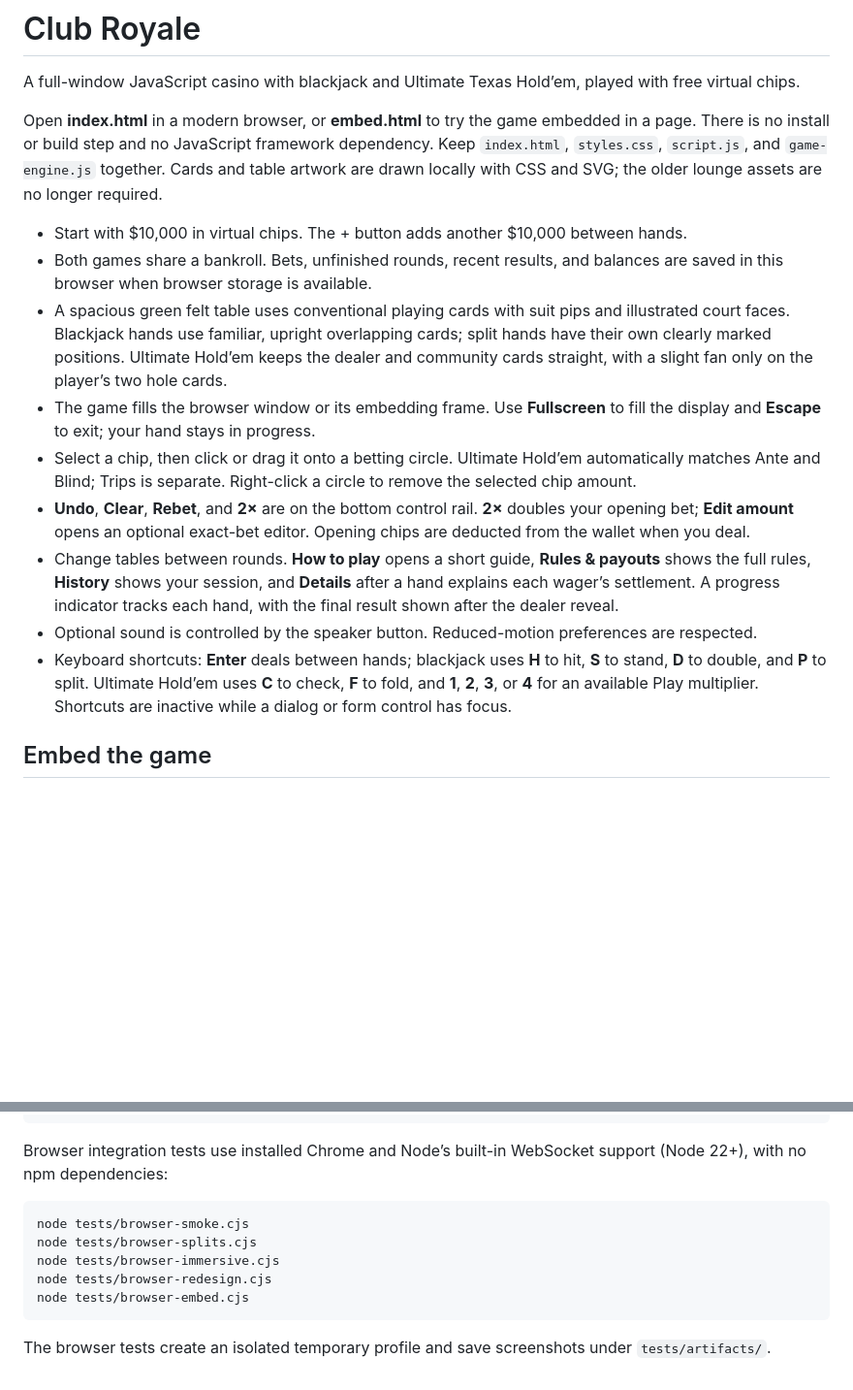
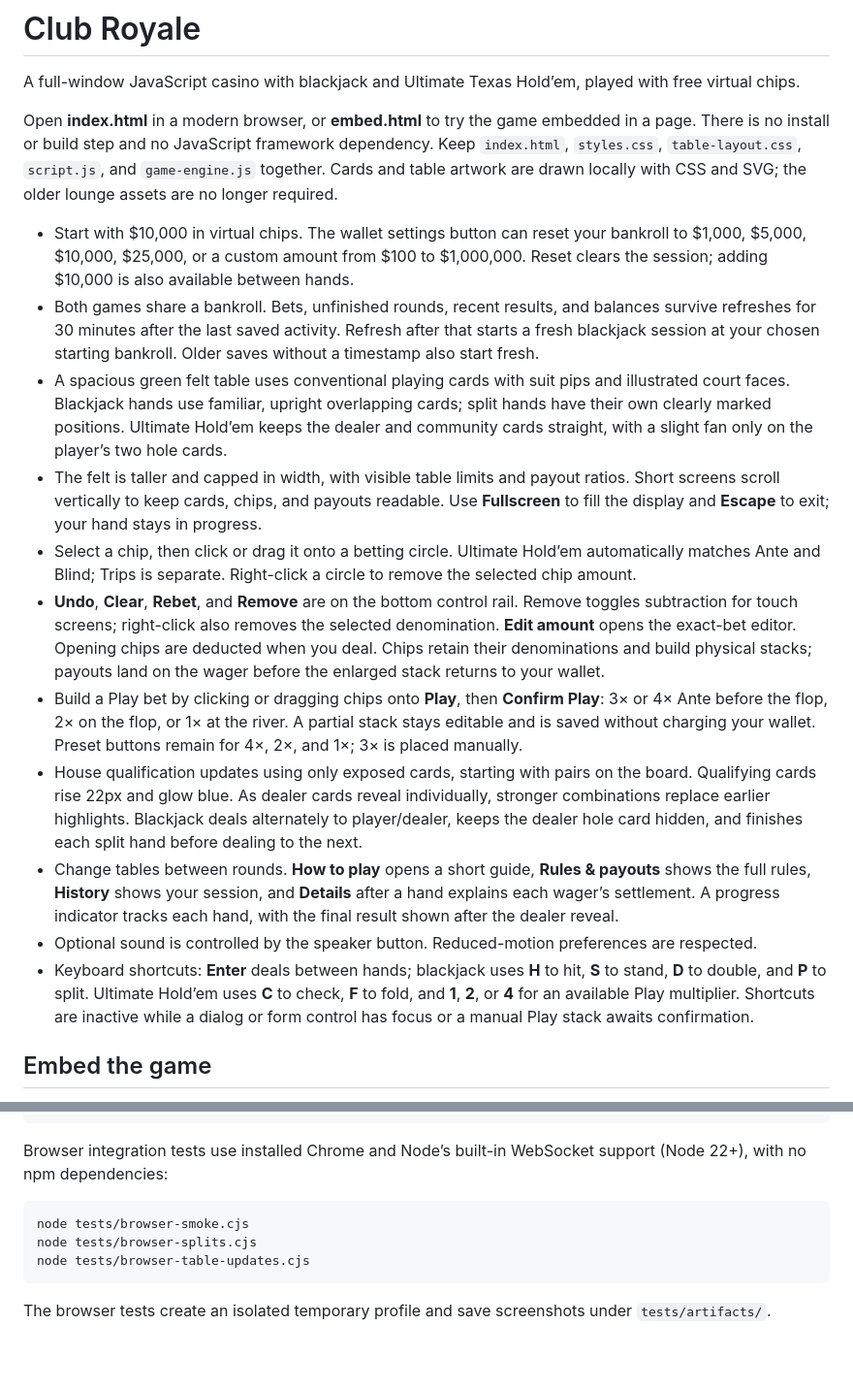
Before and after one commit to friedlobsterskins/Blackjack, a Markdown page: README.md, 2 parts joined by grey strips. Shown at 97% size. Rendered like a GitHub page; blank space fills up the shorter version.

````diff
--- a/README.md
+++ b/README.md
@@ -2,17 +2,19 @@
 
 A full-window JavaScript casino with blackjack and Ultimate Texas Hold’em, played with free virtual chips.
 
-Open **index.html** in a modern browser, or **embed.html** to try the game embedded in a page. There is no install or build step and no JavaScript framework dependency. Keep `index.html`, `styles.css`, `script.js`, and `game-engine.js` together. Cards and table artwork are drawn locally with CSS and SVG; the older lounge assets are no longer required.
+Open **index.html** in a modern browser, or **embed.html** to try the game embedded in a page. There is no install or build step and no JavaScript framework dependency. Keep `index.html`, `styles.css`, `table-layout.css`, `script.js`, and `game-engine.js` together. Cards and table artwork are drawn locally with CSS and SVG; the older lounge assets are no longer required.
 
-- Start with $10,000 in virtual chips. The + button adds another $10,000 between hands.
-- Both games share a bankroll. Bets, unfinished rounds, recent results, and balances are saved in this browser when browser storage is available.
+- Start with $10,000 in virtual chips. The wallet settings button can reset your bankroll to $1,000, $5,000, $10,000, $25,000, or a custom amount from $100 to $1,000,000. Reset clears the session; adding $10,000 is also available between hands.
+- Both games share a bankroll. Bets, unfinished rounds, recent results, and balances survive refreshes for 30 minutes after the last saved activity. Refresh after that starts a fresh blackjack session at your chosen starting bankroll. Older saves without a timestamp also start fresh.
 - A spacious green felt table uses conventional playing cards with suit pips and illustrated court faces. Blackjack hands use familiar, upright overlapping cards; split hands have their own clearly marked positions. Ultimate Hold’em keeps the dealer and community cards straight, with a slight fan only on the player’s two hole cards.
-- The game fills the browser window or its embedding frame. Use **Fullscreen** to fill the display and **Escape** to exit; your hand stays in progress.
+- The felt is taller and capped in width, with visible table limits and payout ratios. Short screens scroll vertically to keep cards, chips, and payouts readable. Use **Fullscreen** to fill the display and **Escape** to exit; your hand stays in progress.
 - Select a chip, then click or drag it onto a betting circle. Ultimate Hold’em automatically matches Ante and Blind; Trips is separate. Right-click a circle to remove the selected chip amount.
-- **Undo**, **Clear**, **Rebet**, and **2×** are on the bottom control rail. **2×** doubles your opening bet; **Edit amount** opens an optional exact-bet editor. Opening chips are deducted from the wallet when you deal.
+- **Undo**, **Clear**, **Rebet**, and **Remove** are on the bottom control rail. Remove toggles subtraction for touch screens; right-click also removes the selected denomination. **Edit amount** opens the exact-bet editor. Opening chips are deducted when you deal. Chips retain their denominations and build physical stacks; payouts land on the wager before the enlarged stack returns to your wallet.
+- Build a Play bet by clicking or dragging chips onto **Play**, then **Confirm Play**: 3× or 4× Ante before the flop, 2× on the flop, or 1× at the river. A partial stack stays editable and is saved without charging your wallet. Preset buttons remain for 4×, 2×, and 1×; 3× is placed manually.
+- House qualification updates using only exposed cards, starting with pairs on the board. Qualifying cards rise 22px and glow blue. As dealer cards reveal individually, stronger combinations replace earlier highlights. Blackjack deals alternately to player/dealer, keeps the dealer hole card hidden, and finishes each split hand before dealing to the next.
 - Change tables between rounds. **How to play** opens a short guide, **Rules & payouts** shows the full rules, **History** shows your session, and **Details** after a hand explains each wager’s settlement. A progress indicator tracks each hand, with the final result shown after the dealer reveal.
 - Optional sound is controlled by the speaker button. Reduced-motion preferences are respected.
-- Keyboard shortcuts: **Enter** deals between hands; blackjack uses **H** to hit, **S** to stand, **D** to double, and **P** to split. Ultimate Hold’em uses **C** to check, **F** to fold, and **1**, **2**, **3**, or **4** for an available Play multiplier. Shortcuts are inactive while a dialog or form control has focus.
+- Keyboard shortcuts: **Enter** deals between hands; blackjack uses **H** to hit, **S** to stand, **D** to double, and **P** to split. Ultimate Hold’em uses **C** to check, **F** to fold, and **1**, **2**, or **4** for an available Play multiplier. Shortcuts are inactive while a dialog or form control has focus or a manual Play stack awaits confirmation.
 
 ## Embed the game
 
@@ -51,9 +53,7 @@ Browser integration tests use installed Chrome and Node’s built-in WebSocket s
 ```sh
 node tests/browser-smoke.cjs
 node tests/browser-splits.cjs
-node tests/browser-immersive.cjs
-node tests/browser-redesign.cjs
-node tests/browser-embed.cjs
+node tests/browser-table-updates.cjs
 ```
 
 The browser tests create an isolated temporary profile and save screenshots under `tests/artifacts/`.
````
